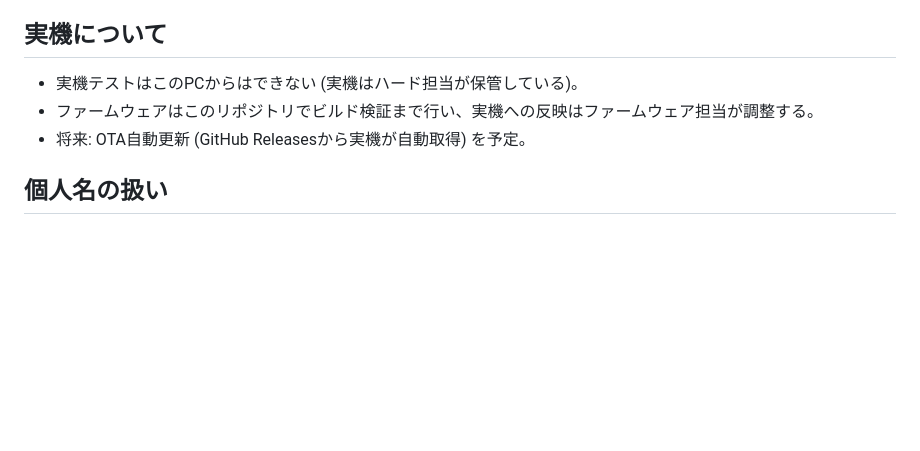
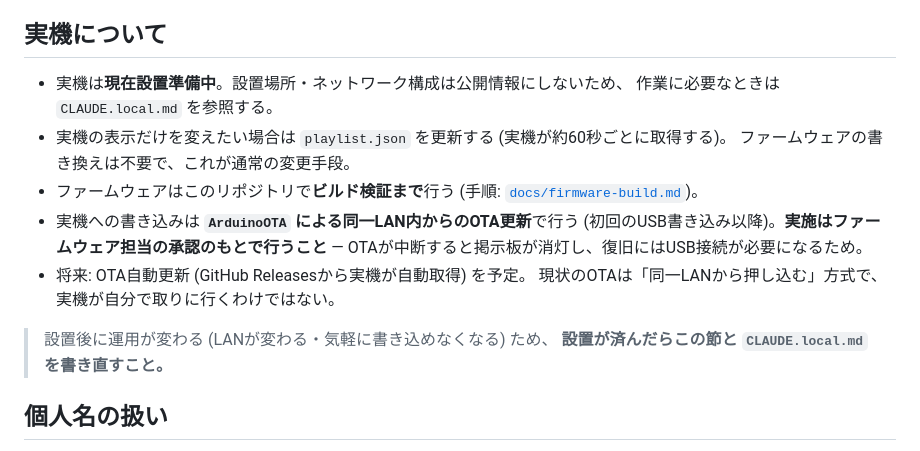
Before and after one commit to mugiwaraboushi/moshimo-sign, a Markdown page: CLAUDE.md, the part around the change. Rendered like a GitHub page; blank space fills up the shorter version.

Commit message:
claude: 実機まわりの記述を現状に合わせる (@mugi21 の依頼)
実機は設置準備中で、ファームウェア更新は同一LAN内からの ArduinoOTA で行う。
公開側には所在やネットワーク情報を書かず、必要な詳細は CLAUDE.local.md に置く。
OTA中断時は復旧にUSB接続が要るため、実施はファームウェア担当の承認のもとで行う旨も明記。
設置後に運用が変わるので、そのとき書き直すことをメモとして残した。

Co-Authored-By: Claude Opus 5 (1M context) <noreply@anthropic.com>

```diff
--- a/CLAUDE.md
+++ b/CLAUDE.md
@@ -84,9 +84,20 @@ Discord経由でメンバーからの依頼を受けてプロトタイプを作
 
 ## 実機について
 
-- 実機テストはこのPCからはできない (実機はハード担当が保管している)。
-- ファームウェアはこのリポジトリでビルド検証まで行い、実機への反映はファームウェア担当が調整する。
+- 実機は**現在設置準備中**。設置場所・ネットワーク構成は公開情報にしないため、
+  作業に必要なときは `CLAUDE.local.md` を参照する。
+- 実機の表示だけを変えたい場合は `playlist.json` を更新する (実機が約60秒ごとに取得する)。
+  ファームウェアの書き換えは不要で、これが通常の変更手段。
+- ファームウェアはこのリポジトリで**ビルド検証まで**行う
+  (手順: [`docs/firmware-build.md`](docs/firmware-build.md))。
+- 実機への書き込みは **`ArduinoOTA` による同一LAN内からのOTA更新**で行う
+  (初回のUSB書き込み以降)。**実施はファームウェア担当の承認のもとで行うこと** —
+  OTAが中断すると掲示板が消灯し、復旧にはUSB接続が必要になるため。
 - 将来: OTA自動更新 (GitHub Releasesから実機が自動取得) を予定。
+  現状のOTAは「同一LANから押し込む」方式で、実機が自分で取りに行くわけではない。
+
+> 設置後に運用が変わる (LANが変わる・気軽に書き込めなくなる) ため、
+> **設置が済んだらこの節と `CLAUDE.local.md` を書き直すこと。**
 
 ## 個人名の扱い
 
```
